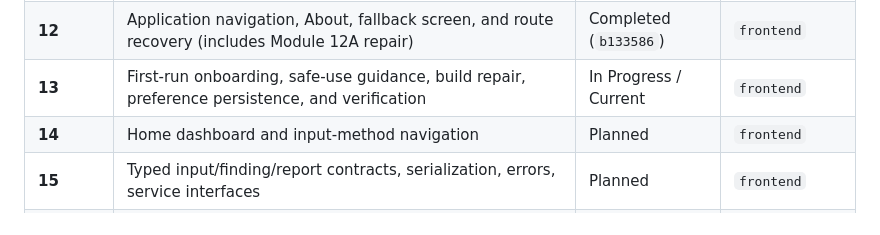
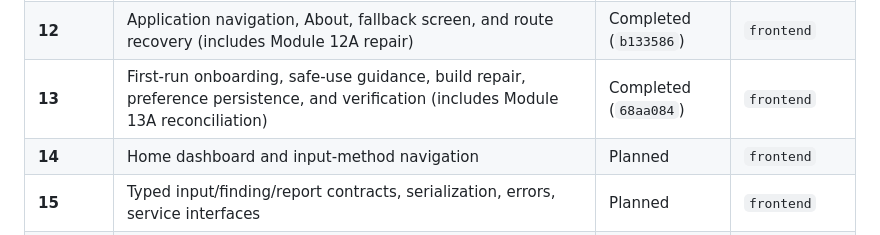
Before and after one commit to muhammadtaimoorajmal/trustcue-mobile, a Markdown page: docs/ROADMAP.md, the part around the change. Rendered like a GitHub page.

```diff
--- a/docs/ROADMAP.md
+++ b/docs/ROADMAP.md
@@ -27,7 +27,7 @@ This roadmap outlines the complete 50-module development plan for TrustCue, repl
 | **10** | Reusable components (`AppButton`, `AppTextField`, `AppCard`) and component preview | Completed (`6c66557`) | `frontend` |
 | **11** | Responsive layout (`AppPageBody`), safe areas, spacing, keyboard behavior | Completed (`1dc5d3d`) | `frontend` |
 | **12** | Application navigation, About, fallback screen, and route recovery (includes Module 12A repair) | Completed (`b133586`) | `frontend` |
-| **13** | First-run onboarding, safe-use guidance, build repair, preference persistence, and verification | In Progress / Current | `frontend` |
+| **13** | First-run onboarding, safe-use guidance, build repair, preference persistence, and verification (includes Module 13A reconciliation) | Completed (`68aa084`) | `frontend` |
 | **14** | Home dashboard and input-method navigation | Planned | `frontend` |
 | **15** | Typed input/finding/report contracts, serialization, errors, service interfaces | Planned | `frontend` |
 | **16** | Pasted-text input, normalization, validation, and limits | Planned | `frontend` |
```
Also changed, not shown: docs/MODULE_LOG.md (+19 -2 lines), docs/PROJECT_STATE.md (+2 -2 lines).
